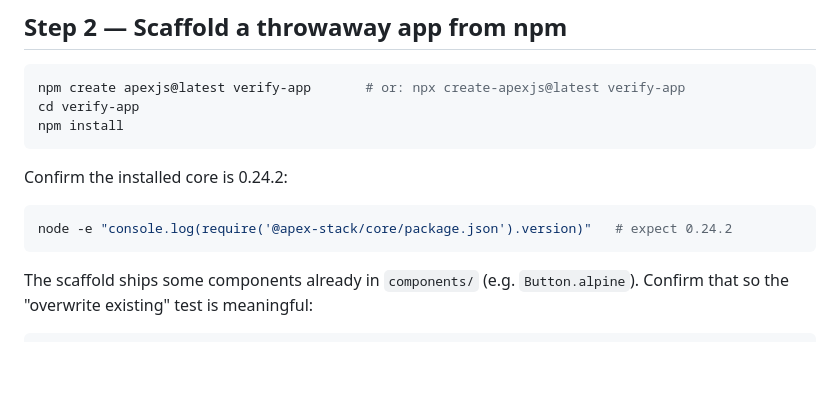
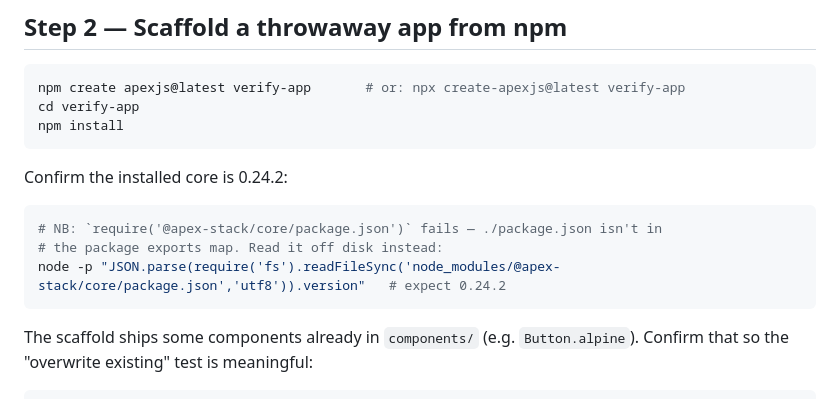
Before and after one commit to andrecorugda/apexjs, a Markdown page: HANDOFF_VERIFY_0.24.2.md, the part around the change. Drawn GitHub-style; blank space fills up the shorter version.

Commit message:
docs: fix version-check snippet in 0.24.2 verify handoff (package.json not in exports)

````diff
--- a/HANDOFF_VERIFY_0.24.2.md
+++ b/HANDOFF_VERIFY_0.24.2.md
@@ -47,7 +47,9 @@ npm install
 Confirm the installed core is 0.24.2:
 
 ```bash
-node -e "console.log(require('@apex-stack/core/package.json').version)"   # expect 0.24.2
+# NB: `require('@apex-stack/core/package.json')` fails — ./package.json isn't in
+# the package exports map. Read it off disk instead:
+node -p "JSON.parse(require('fs').readFileSync('node_modules/@apex-stack/core/package.json','utf8')).version"   # expect 0.24.2
 ```
 
 The scaffold ships some components already in `components/` (e.g. `Button.alpine`).
````
